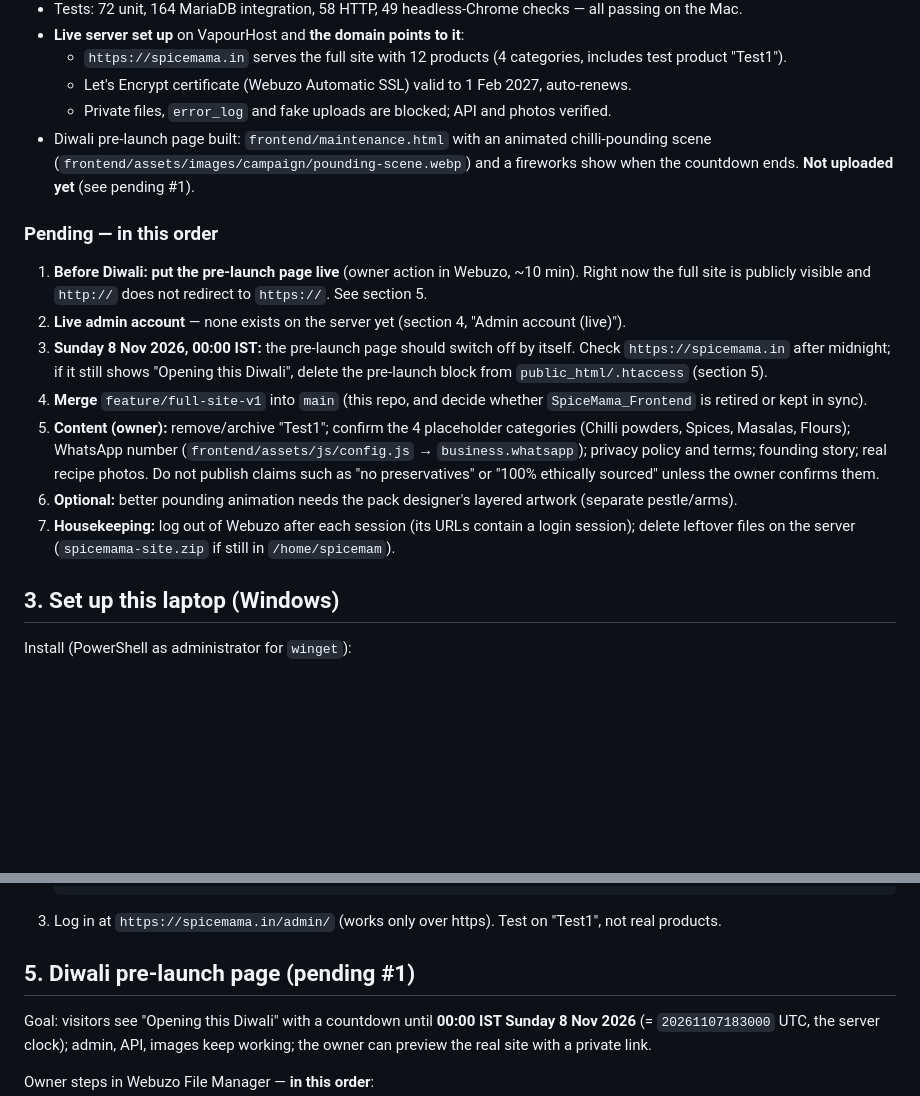
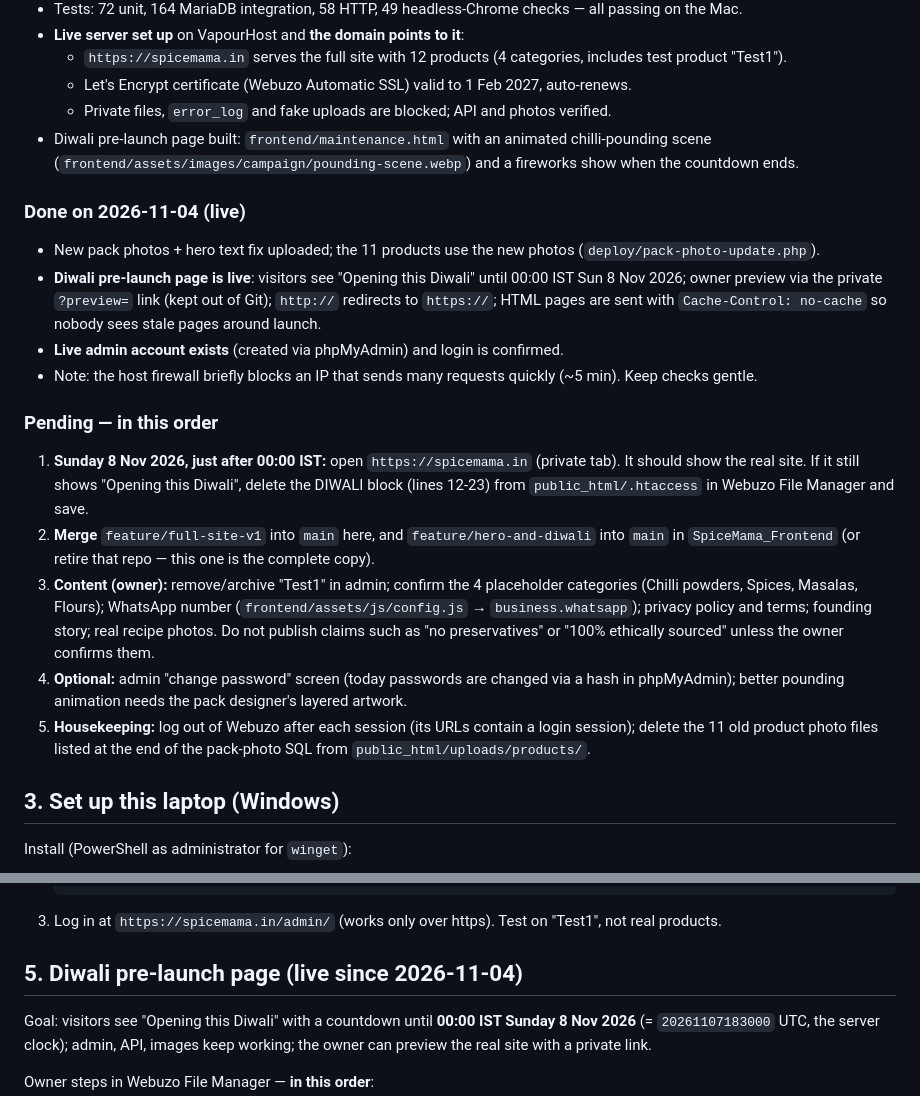
Before and after one commit to nithin18-web/SpiceMama_Backend, a Markdown page: WINDOWS_INSTRUCTIONS.md, 2 parts joined by grey strips. GitHub-like rendering; blank space fills up the shorter version.

Commit message:
Windows handover: record 2026-11-04 live updates and remaining steps
Co-Authored-By: Claude Opus 5.5 <noreply@anthropic.com>

````diff
--- a/WINDOWS_INSTRUCTIONS.md
+++ b/WINDOWS_INSTRUCTIONS.md
@@ -37,24 +37,30 @@ repo is the newest and complete copy** (that repo lacks the Diwali page and late
   - Let's Encrypt certificate (Webuzo Automatic SSL) valid to 1 Feb 2027, auto-renews.
   - Private files, `error_log` and fake uploads are blocked; API and photos verified.
 - Diwali pre-launch page built: `frontend/maintenance.html` with an animated chilli-pounding scene
-  (`frontend/assets/images/campaign/pounding-scene.webp`) and a fireworks show when the countdown ends. **Not uploaded yet** (see pending #1).
+  (`frontend/assets/images/campaign/pounding-scene.webp`) and a fireworks show when the countdown ends.
+
+### Done on 2026-11-04 (live)
+- New pack photos + hero text fix uploaded; the 11 products use the new photos (`deploy/pack-photo-update.php`).
+- **Diwali pre-launch page is live**: visitors see "Opening this Diwali" until 00:00 IST Sun 8 Nov 2026;
+  owner preview via the private `?preview=` link (kept out of Git); `http://` redirects to `https://`;
+  HTML pages are sent with `Cache-Control: no-cache` so nobody sees stale pages around launch.
+- **Live admin account exists** (created via phpMyAdmin) and login is confirmed.
+- Note: the host firewall briefly blocks an IP that sends many requests quickly (~5 min). Keep checks gentle.
 
 ### Pending — in this order
-1. **Before Diwali: put the pre-launch page live** (owner action in Webuzo, ~10 min). Right now the
-   full site is publicly visible and `http://` does not redirect to `https://`. See section 5.
-2. **Live admin account** — none exists on the server yet (section 4, "Admin account (live)").
-3. **Sunday 8 Nov 2026, 00:00 IST:** the pre-launch page should switch off by itself. Check
-   `https://spicemama.in` after midnight; if it still shows "Opening this Diwali", delete the
-   pre-launch block from `public_html/.htaccess` (section 5).
-4. **Merge** `feature/full-site-v1` into `main` (this repo, and decide whether
-   `SpiceMama_Frontend` is retired or kept in sync).
-5. **Content (owner):** remove/archive "Test1"; confirm the 4 placeholder categories (Chilli powders,
+1. **Sunday 8 Nov 2026, just after 00:00 IST:** open `https://spicemama.in` (private tab). It should show the
+   real site. If it still shows "Opening this Diwali", delete the DIWALI block (lines 12-23) from
+   `public_html/.htaccess` in Webuzo File Manager and save.
+2. **Merge** `feature/full-site-v1` into `main` here, and `feature/hero-and-diwali` into `main` in
+   `SpiceMama_Frontend` (or retire that repo — this one is the complete copy).
+3. **Content (owner):** remove/archive "Test1" in admin; confirm the 4 placeholder categories (Chilli powders,
    Spices, Masalas, Flours); WhatsApp number (`frontend/assets/js/config.js` → `business.whatsapp`);
    privacy policy and terms; founding story; real recipe photos. Do not publish claims such as
    "no preservatives" or "100% ethically sourced" unless the owner confirms them.
-6. **Optional:** better pounding animation needs the pack designer's layered artwork (separate pestle/arms).
-7. **Housekeeping:** log out of Webuzo after each session (its URLs contain a login session);
-   delete leftover files on the server (`spicemama-site.zip` if still in `/home/spicemam`).
+4. **Optional:** admin "change password" screen (today passwords are changed via a hash in phpMyAdmin);
+   better pounding animation needs the pack designer's layered artwork.
+5. **Housekeeping:** log out of Webuzo after each session (its URLs contain a login session); delete the 11 old
+   product photo files listed at the end of the pack-photo SQL from `public_html/uploads/products/`.
 
 ## 3. Set up this laptop (Windows)
 
@@ -156,7 +162,7 @@ No SSH, so create it with phpMyAdmin:
    ```
 3. Log in at `https://spicemama.in/admin/` (works only over https). Test on "Test1", not real products.
 
-## 5. Diwali pre-launch page (pending #1)
+## 5. Diwali pre-launch page (live since 2026-11-04)
 
 Goal: visitors see "Opening this Diwali" with a countdown until **00:00 IST Sunday 8 Nov 2026**
 (= `20261107183000` UTC, the server clock); admin, API, images keep working; the owner can preview the
````
